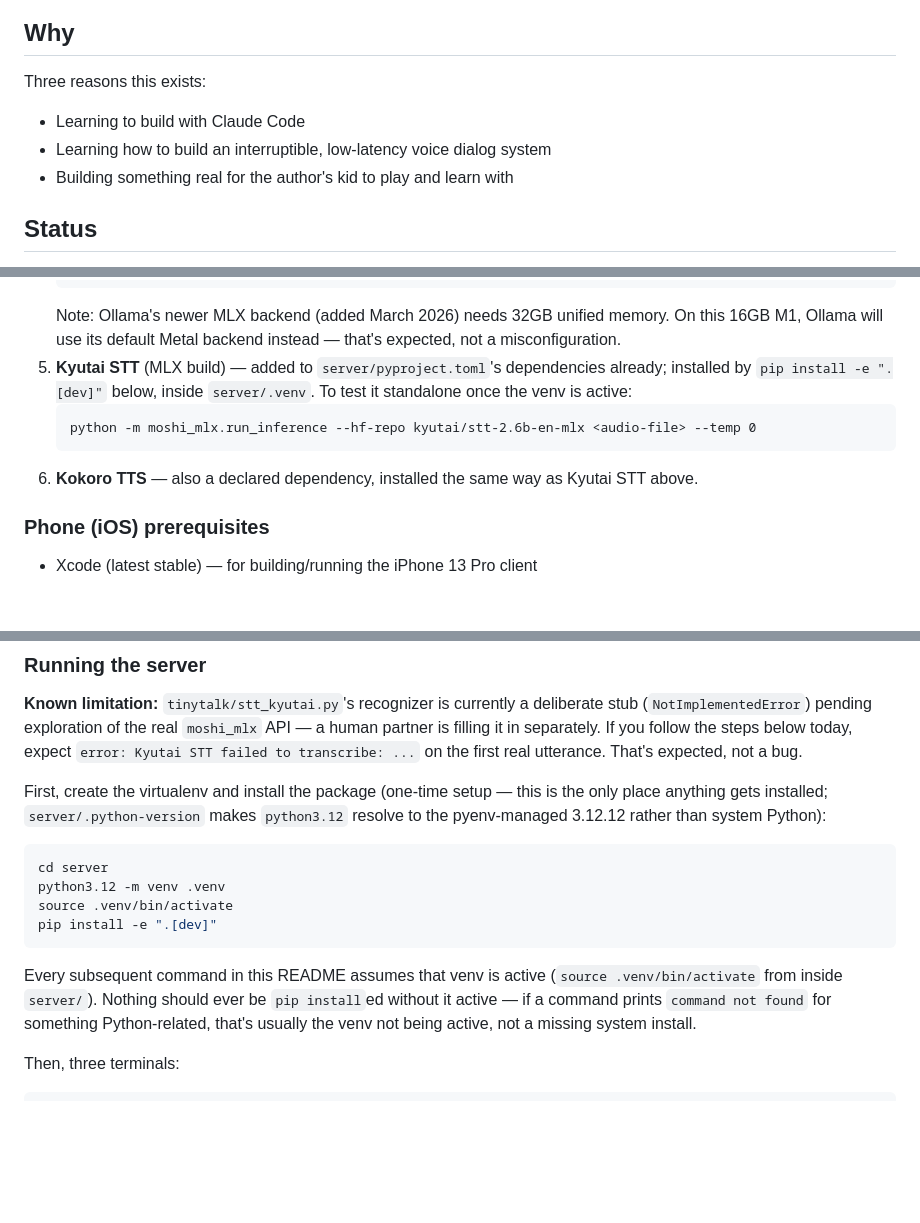
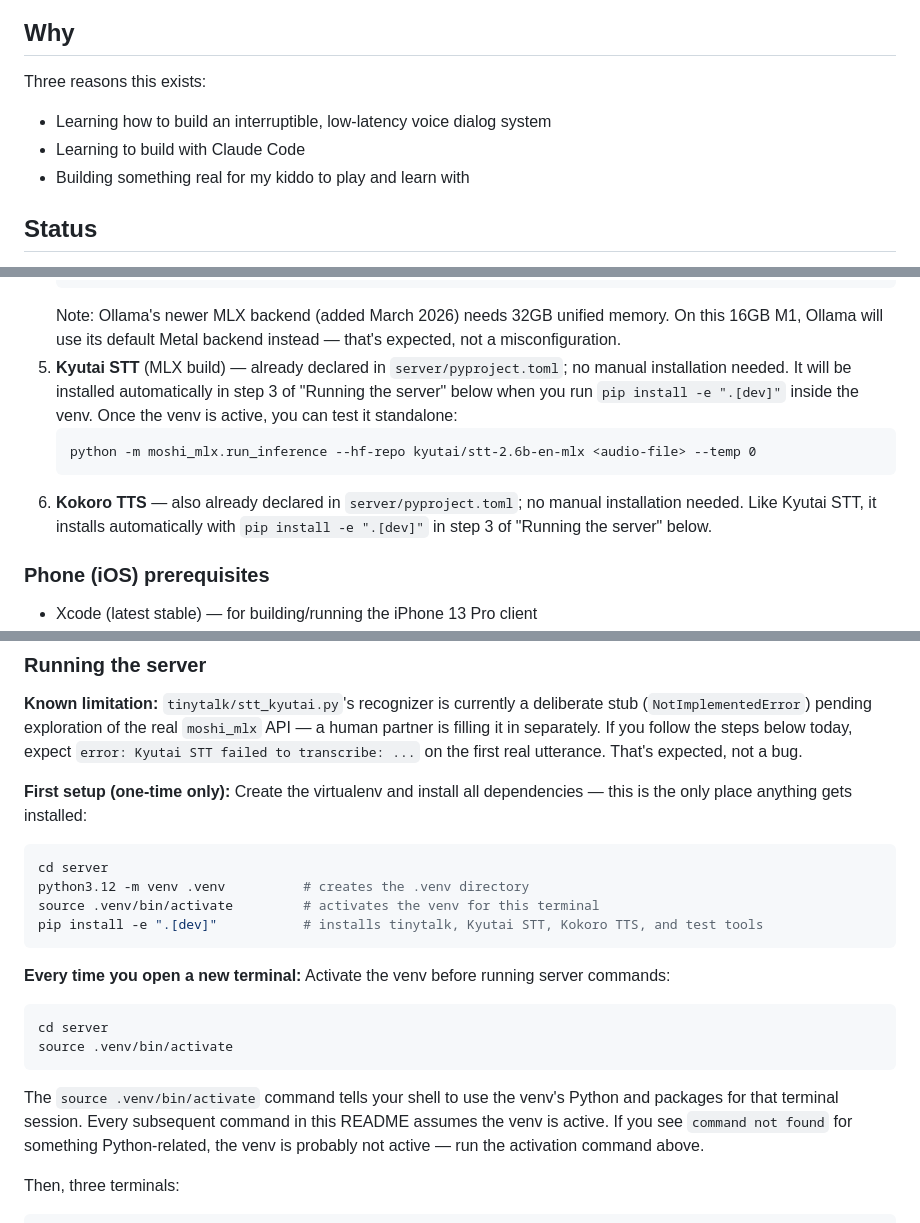
Before and after one commit to jessvb/tiny-talk-adventures, a Markdown page: README.md, 3 parts joined by grey strips. Drawn GitHub-style; blank space fills up the shorter version.

Commit message:
docs: clarify venv setup and dependency installation steps
Reorganized the "Running the server" section to clearly separate:
- First setup: create venv, activate it, install all dependencies
- Every subsequent terminal: just activate the venv

Expanded steps 5 & 6 to explicitly note that Kyutai STT and Kokoro TTS
don't require manual installation—they're declared in pyproject.toml and
installed automatically by 'pip install -e ".[dev]"'.

Co-Authored-By: Claude Haiku 4.5 <noreply@anthropic.com>

````diff
--- a/README.md
+++ b/README.md
@@ -12,9 +12,9 @@ Personal pet project, built for one family, not intended to scale or ship.
 ## Why
 
 Three reasons this exists:
+- Learning how to build an interruptible, low-latency voice dialog system
 - Learning to build with Claude Code
-- Learning how to build an interruptible, low-latency voice dialog system
-- Building something real for the author's kid to play and learn with
+- Building something real for my kiddo to play and learn with
 
 ## Status
 
@@ -95,14 +95,16 @@ provide — containers there run inside a Linux VM with no Metal passthrough.)
    Note: Ollama's newer MLX backend (added March 2026) needs 32GB unified
    memory. On this 16GB M1, Ollama will use its default Metal backend
    instead — that's expected, not a misconfiguration.
-5. **Kyutai STT** (MLX build) — added to `server/pyproject.toml`'s
-   dependencies already; installed by `pip install -e ".[dev]"` below, inside
-   `server/.venv`. To test it standalone once the venv is active:
+5. **Kyutai STT** (MLX build) — already declared in `server/pyproject.toml`;
+   no manual installation needed. It will be installed automatically in step 3
+   of "Running the server" below when you run `pip install -e ".[dev]"` inside
+   the venv. Once the venv is active, you can test it standalone:
    ```
    python -m moshi_mlx.run_inference --hf-repo kyutai/stt-2.6b-en-mlx <audio-file> --temp 0
    ```
-6. **Kokoro TTS** — also a declared dependency, installed the same way as
-   Kyutai STT above.
+6. **Kokoro TTS** — also already declared in `server/pyproject.toml`; no manual
+   installation needed. Like Kyutai STT, it installs automatically with
+   `pip install -e ".[dev]"` in step 3 of "Running the server" below.
 
 ### Phone (iOS) prerequisites
 
@@ -128,22 +130,29 @@ you follow the steps below today, expect
 `error: Kyutai STT failed to transcribe: ...` on the first real utterance.
 That's expected, not a bug.
 
-First, create the virtualenv and install the package (one-time setup — this
-is the only place anything gets installed; `server/.python-version` makes
-`python3.12` resolve to the pyenv-managed 3.12.12 rather than system Python):
+**First setup (one-time only):** Create the virtualenv and install all
+dependencies — this is the only place anything gets installed:
 
 ```bash
 cd server
-python3.12 -m venv .venv
-source .venv/bin/activate
-pip install -e ".[dev]"
+python3.12 -m venv .venv          # creates the .venv directory
+source .venv/bin/activate         # activates the venv for this terminal
+pip install -e ".[dev]"           # installs tinytalk, Kyutai STT, Kokoro TTS, and test tools
 ```
 
-Every subsequent command in this README assumes that venv is active
-(`source .venv/bin/activate` from inside `server/`). Nothing should ever be
-`pip install`ed without it active — if a command prints `command not found`
-for something Python-related, that's usually the venv not being active, not
-a missing system install.
+**Every time you open a new terminal:** Activate the venv before running
+server commands:
+
+```bash
+cd server
+source .venv/bin/activate
+```
+
+The `source .venv/bin/activate` command tells your shell to use the venv's
+Python and packages for that terminal session. Every subsequent command in
+this README assumes the venv is active. If you see `command not found` for
+something Python-related, the venv is probably not active — run the
+activation command above.
 
 Then, three terminals:
 
````
